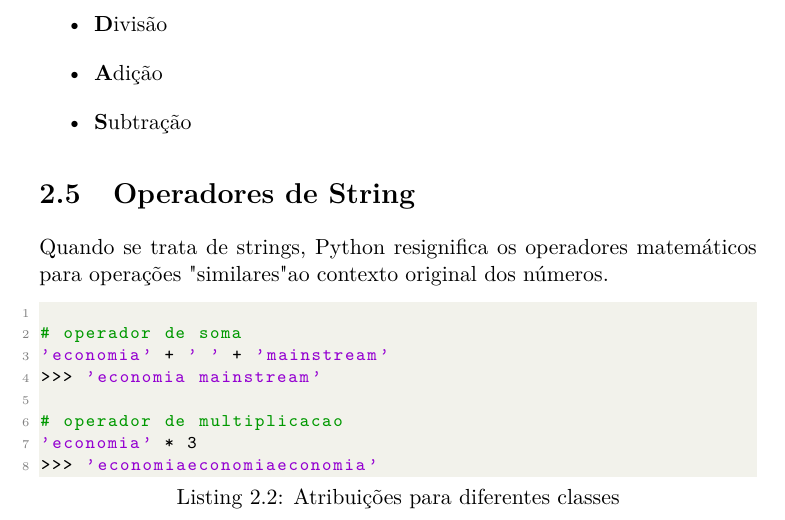
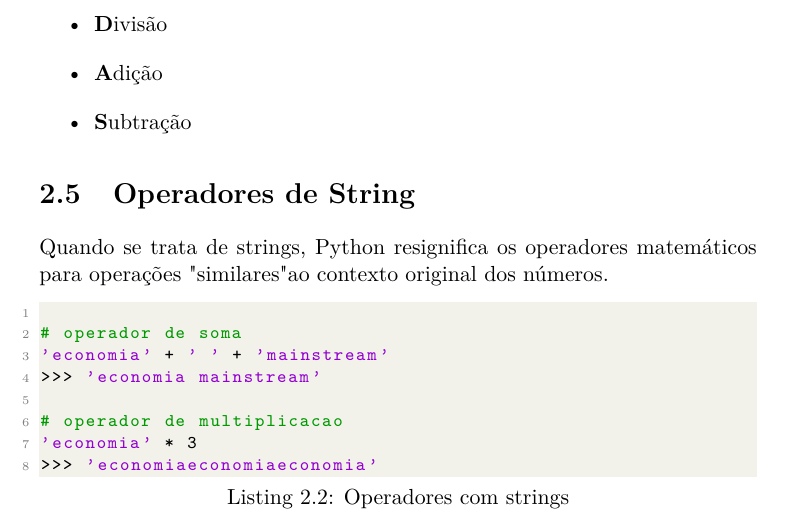
Before and after one commit to brunoruas2/Meus_Estudos, a LaTeX thesis (Programação/Think Python - Allen B Downey/think_python.tex): part of page 10 of 49, cut so that both start at the same text. Compiled offline with pdfLaTeX.

Commit message:
adjusting spaces

```diff
--- a/Programação/Think Python - Allen B Downey/think_python.tex
+++ b/Programação/Think Python - Allen B Downey/think_python.tex
@@ -225,7 +227,7 @@ Python segue a convenção matemática \textbf{PEMDAS}:
 
 \section{Operadores de String}
 Quando se trata de strings, Python resignifica os operadores matemáticos para operações "similares" ao contexto original dos números.
-\begin{lstlisting}[language=Python, caption=Atribuições para diferentes classes]
+\begin{lstlisting}[language=Python, caption=Operadores com strings]
 
 # operador de soma
 'economia' + ' ' + 'mainstream'
```
Also changed, not shown: Programação/Think Python - Allen B Downey/think_python.pdf, Programação/Think Python - Allen B Downey/think_python.tex (10 more changed lines).
